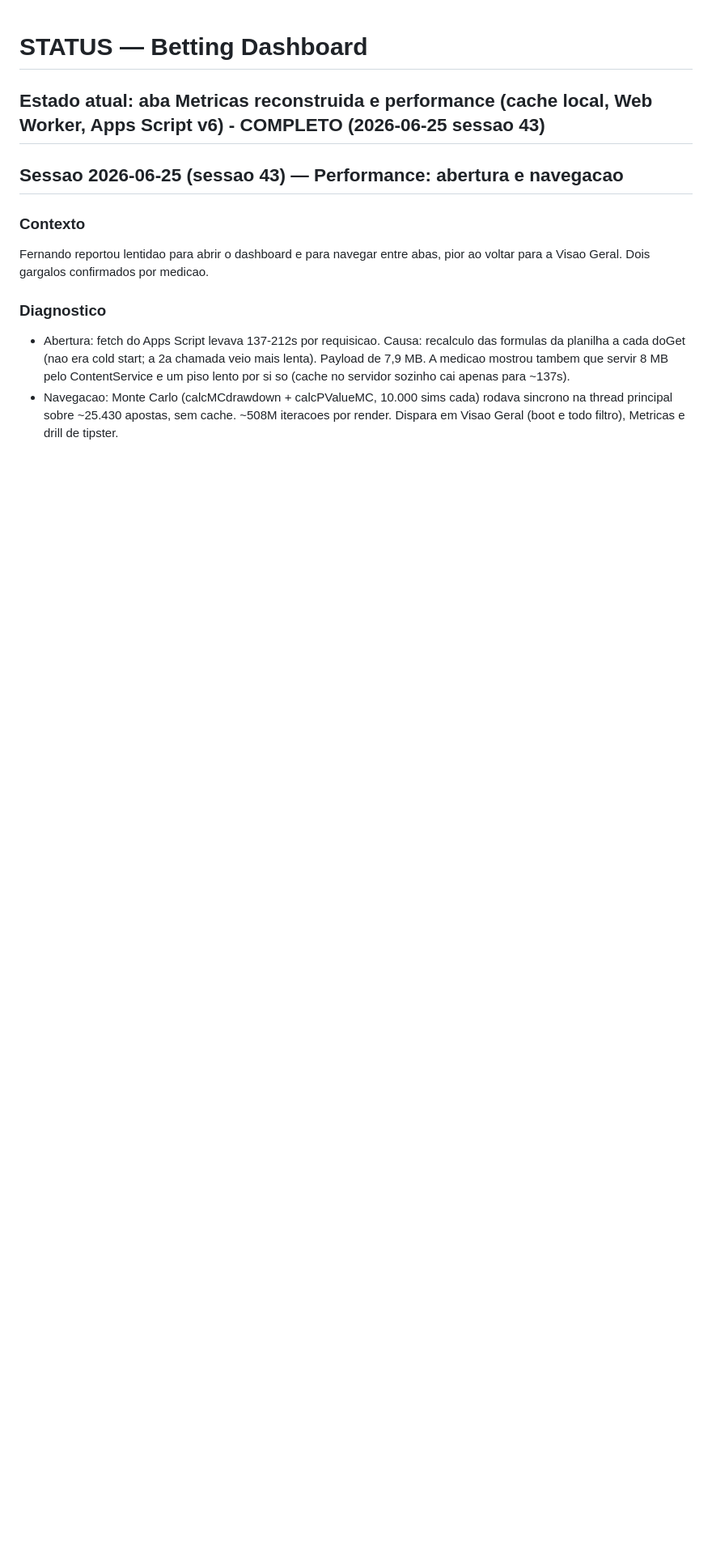
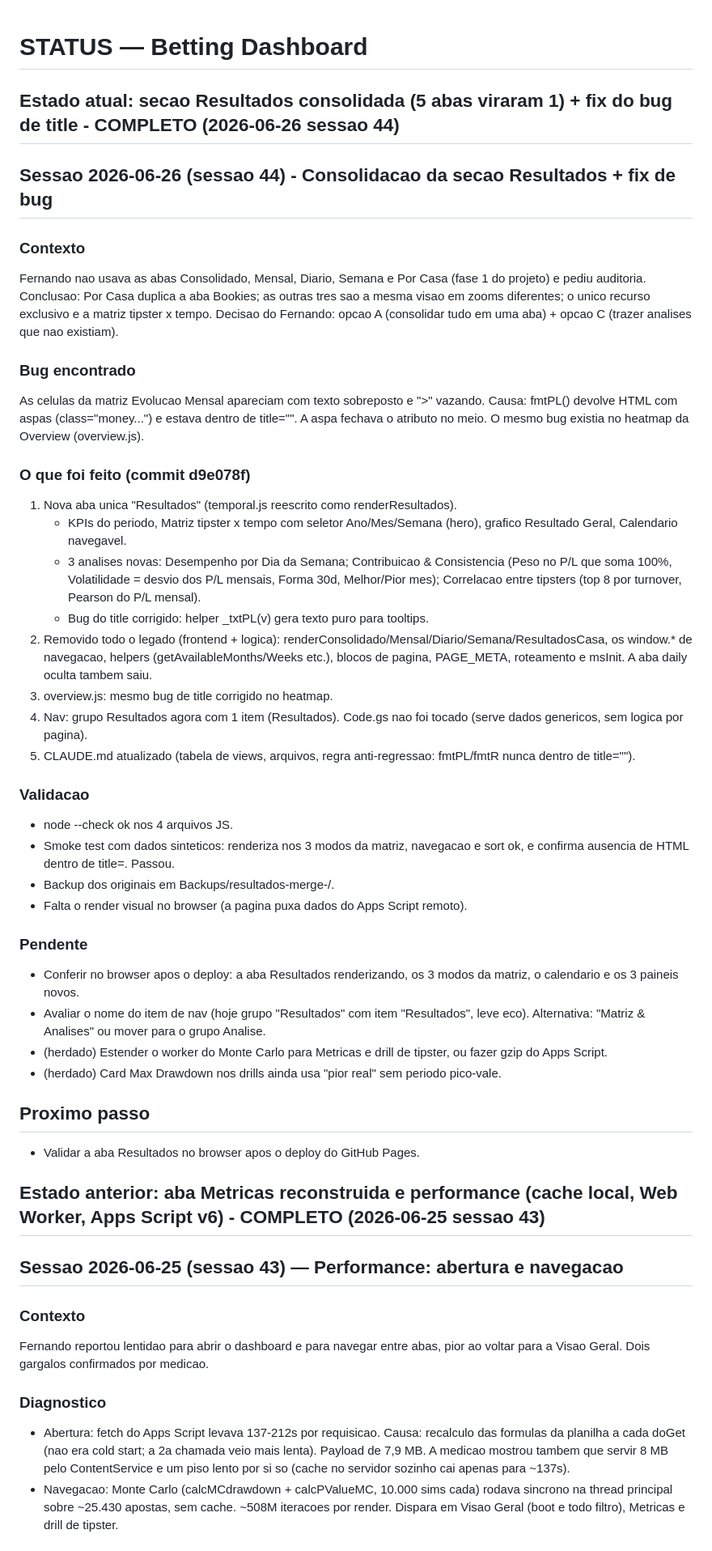
Before and after one commit to flrcarvalho/betting-dashboard, a Markdown page: STATUS.md, the part around the change. Shown at 81% size. Rendered like a GitHub page; blank space fills up the shorter version.

Commit message:
docs(status): registra sessao 44 (consolidacao da secao Resultados e fix do title)
Codigo da sessao ja foi em d9e078f; este commit so atualiza o STATUS.md.

Co-Authored-By: Claude Opus 4.8 <noreply@anthropic.com>

```diff
--- a/STATUS.md
+++ b/STATUS.md
@@ -1,6 +1,41 @@
 # STATUS — Betting Dashboard
 
-## Estado atual: aba Metricas reconstruida e performance (cache local, Web Worker, Apps Script v6) - COMPLETO (2026-06-25 sessao 43)
+## Estado atual: secao Resultados consolidada (5 abas viraram 1) + fix do bug de title - COMPLETO (2026-06-26 sessao 44)
+
+## Sessao 2026-06-26 (sessao 44) - Consolidacao da secao Resultados + fix de bug
+
+### Contexto
+Fernando nao usava as abas Consolidado, Mensal, Diario, Semana e Por Casa (fase 1 do projeto) e pediu auditoria. Conclusao: Por Casa duplica a aba Bookies; as outras tres sao a mesma visao em zooms diferentes; o unico recurso exclusivo e a matriz tipster x tempo. Decisao do Fernando: opcao A (consolidar tudo em uma aba) + opcao C (trazer analises que nao existiam).
+
+### Bug encontrado
+As celulas da matriz Evolucao Mensal apareciam com texto sobreposto e ">" vazando. Causa: fmtPL() devolve HTML com aspas (class="money...") e estava dentro de title="". A aspa fechava o atributo no meio. O mesmo bug existia no heatmap da Overview (overview.js).
+
+### O que foi feito (commit d9e078f)
+1. Nova aba unica "Resultados" (temporal.js reescrito como renderResultados).
+   - KPIs do periodo, Matriz tipster x tempo com seletor Ano/Mes/Semana (hero), grafico Resultado Geral, Calendario navegavel.
+   - 3 analises novas: Desempenho por Dia da Semana; Contribuicao & Consistencia (Peso no P/L que soma 100%, Volatilidade = desvio dos P/L mensais, Forma 30d, Melhor/Pior mes); Correlacao entre tipsters (top 8 por turnover, Pearson do P/L mensal).
+   - Bug do title corrigido: helper _txtPL(v) gera texto puro para tooltips.
+2. Removido todo o legado (frontend + logica): renderConsolidado/Mensal/Diario/Semana/ResultadosCasa, os window.* de navegacao, helpers (getAvailableMonths/Weeks etc.), blocos de pagina, PAGE_META, roteamento e msInit. A aba daily oculta tambem saiu.
+3. overview.js: mesmo bug de title corrigido no heatmap.
+4. Nav: grupo Resultados agora com 1 item (Resultados). Code.gs nao foi tocado (serve dados genericos, sem logica por pagina).
+5. CLAUDE.md atualizado (tabela de views, arquivos, regra anti-regressao: fmtPL/fmtR nunca dentro de title="").
+
+### Validacao
+- node --check ok nos 4 arquivos JS.
+- Smoke test com dados sinteticos: renderiza nos 3 modos da matriz, navegacao e sort ok, e confirma ausencia de HTML dentro de title=. Passou.
+- Backup dos originais em Backups/resultados-merge-<timestamp>/.
+- Falta o render visual no browser (a pagina puxa dados do Apps Script remoto).
+
+### Pendente
+- Conferir no browser apos o deploy: a aba Resultados renderizando, os 3 modos da matriz, o calendario e os 3 paineis novos.
+- Avaliar o nome do item de nav (hoje grupo "Resultados" com item "Resultados", leve eco). Alternativa: "Matriz & Analises" ou mover para o grupo Analise.
+- (herdado) Estender o worker do Monte Carlo para Metricas e drill de tipster, ou fazer gzip do Apps Script.
+- (herdado) Card Max Drawdown nos drills ainda usa "pior real" sem periodo pico-vale.
+
+## Proximo passo
+- Validar a aba Resultados no browser apos o deploy do GitHub Pages.
+
+## Estado anterior: aba Metricas reconstruida e performance (cache local, Web Worker, Apps Script v6) - COMPLETO (2026-06-25 sessao 43)
 
 ## Sessao 2026-06-25 (sessao 43) — Performance: abertura e navegacao
 
```
